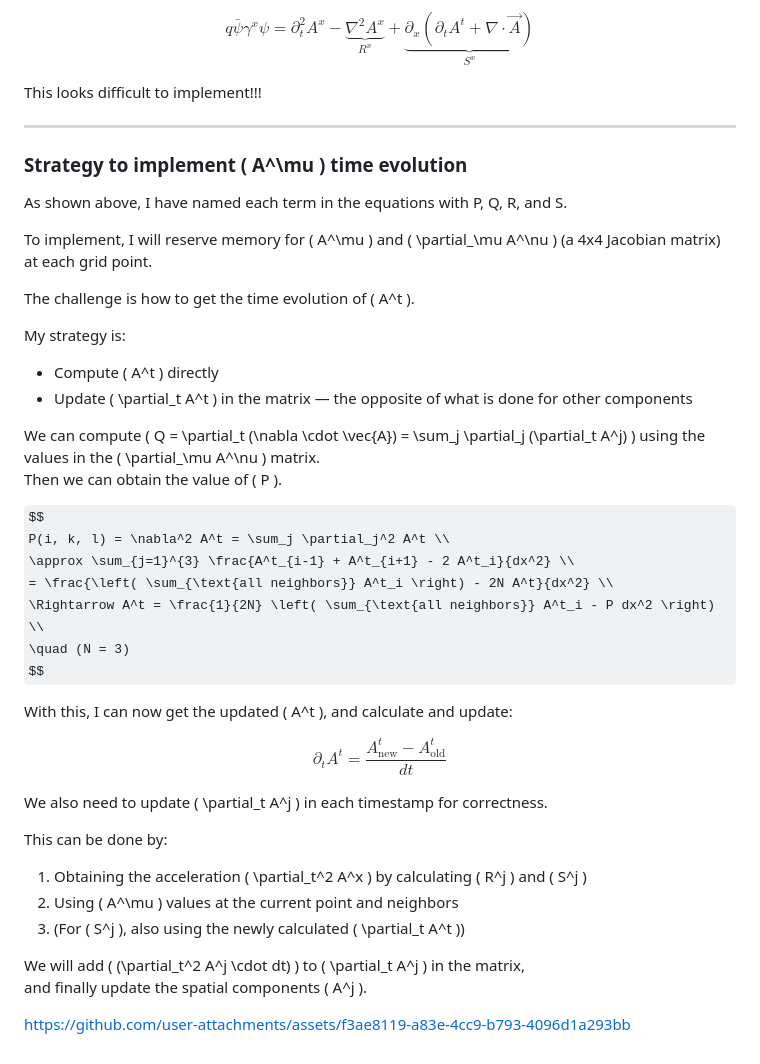
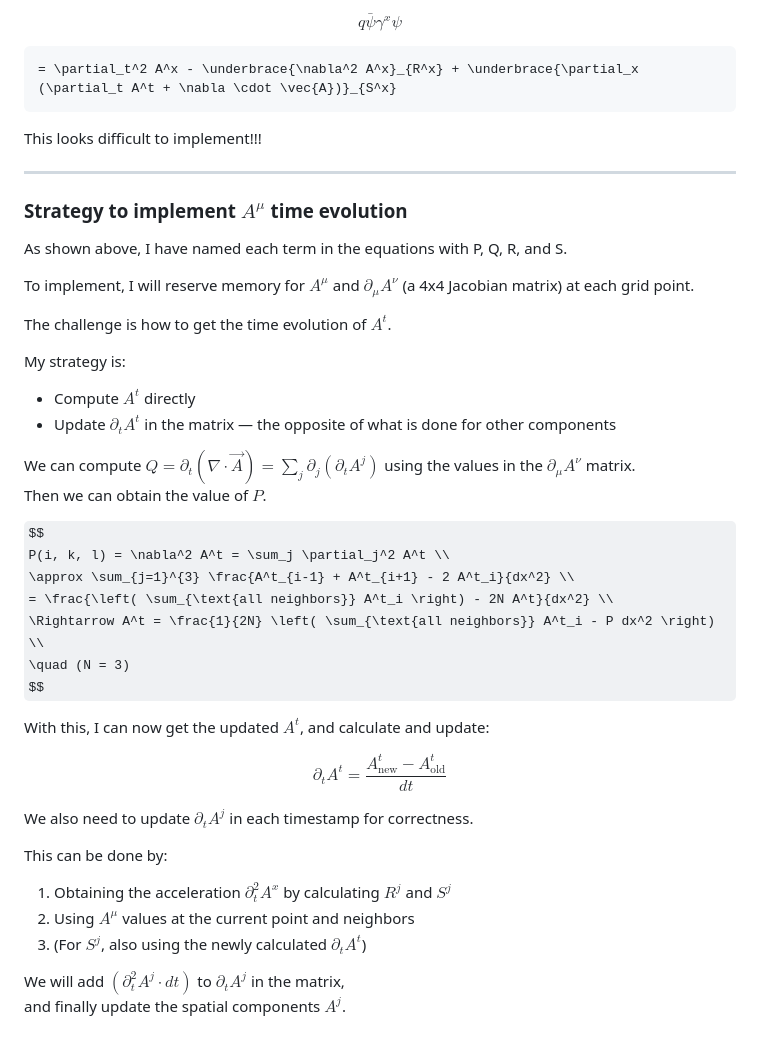
Before and after one commit to Momijiichigo/particle_field_simulation, a Markdown page: README.md, the part around the change printed below. Drawn GitHub-style; some formulas as TeX source.

````diff
--- a/README.md
+++ b/README.md
@@ -87,28 +106,31 @@ $$
 
 $$
 q \bar{\psi} \gamma^x \psi
+$$
+
+```math
 = \partial_t^2 A^x - \underbrace{\nabla^2 A^x}_{R^x} + \underbrace{\partial_x (\partial_t A^t + \nabla \cdot \vec{A})}_{S^x}
-$$
+```
 
 This looks difficult to implement!!!
 
 ---
 
-### Strategy to implement \( A^\mu \) time evolution
+### Strategy to implement $` A^\mu `$ time evolution
 
 As shown above, I have named each term in the equations with P, Q, R, and S.
 
-To implement, I will reserve memory for \( A^\mu \) and \( \partial_\mu A^\nu \) (a 4x4 Jacobian matrix) at each grid point.
+To implement, I will reserve memory for $` A^\mu `$ and $` \partial_\mu A^\nu `$ (a 4x4 Jacobian matrix) at each grid point.
 
-The challenge is how to get the time evolution of \( A^t \).
+The challenge is how to get the time evolution of $` A^t `$.
 
 My strategy is:
 
-- Compute \( A^t \) directly
-- Update \( \partial_t A^t \) in the matrix — the opposite of what is done for other components
+- Compute $` A^t `$ directly
+- Update $` \partial_t A^t `$ in the matrix — the opposite of what is done for other components
 
-We can compute \( Q = \partial_t (\nabla \cdot \vec{A}) = \sum_j \partial_j (\partial_t A^j) \) using the values in the \( \partial_\mu A^\nu \) matrix.
-Then we can obtain the value of \( P \).
+We can compute $` Q = \partial_t (\nabla \cdot \vec{A}) = \sum_j \partial_j (\partial_t A^j) `$ using the values in the $` \partial_\mu A^\nu `$ matrix.
+Then we can obtain the value of $` P `$.
 
 $$
 P(i, k, l) = \nabla^2 A^t = \sum_j \partial_j^2 A^t \\
@@ -118,21 +140,19 @@ P(i, k, l) = \nabla^2 A^t = \sum_j \partial_j^2 A^t \\
 \quad (N = 3)
 $$
 
-With this, I can now get the updated \( A^t \), and calculate and update:
+With this, I can now get the updated $` A^t `$, and calculate and update:
 
 $$
 \partial_t A^t = \frac{A^t_{\text{new}} - A^t_{\text{old}}}{dt}
 $$
 
-We also need to update \( \partial_t A^j \) in each timestamp for correctness.
+We also need to update $` \partial_t A^j `$ in each timestamp for correctness.
 
 This can be done by:
 
-1. Obtaining the acceleration \( \partial_t^2 A^x \) by calculating \( R^j \) and \( S^j \)
-2. Using \( A^\mu \) values at the current point and neighbors
-3. (For \( S^j \), also using the newly calculated \( \partial_t A^t \))
+1. Obtaining the acceleration $` \partial_t^2 A^x `$ by calculating $` R^j `$ and $` S^j `$
+2. Using $` A^\mu `$ values at the current point and neighbors
+3. (For $` S^j `$, also using the newly calculated $` \partial_t A^t `$)
 
-We will add \( (\partial_t^2 A^j \cdot dt) \) to \( \partial_t A^j \) in the matrix,
-and finally update the spatial components \( A^j \).
-
-https://github.com/user-attachments/assets/f3ae8119-a83e-4cc9-b793-4096d1a293bb
+We will add $` (\partial_t^2 A^j \cdot dt) `$ to $` \partial_t A^j `$ in the matrix,
+and finally update the spatial components $` A^j `$.
````
Also changed, not shown: other parts of README.md (+32 -13 lines).
